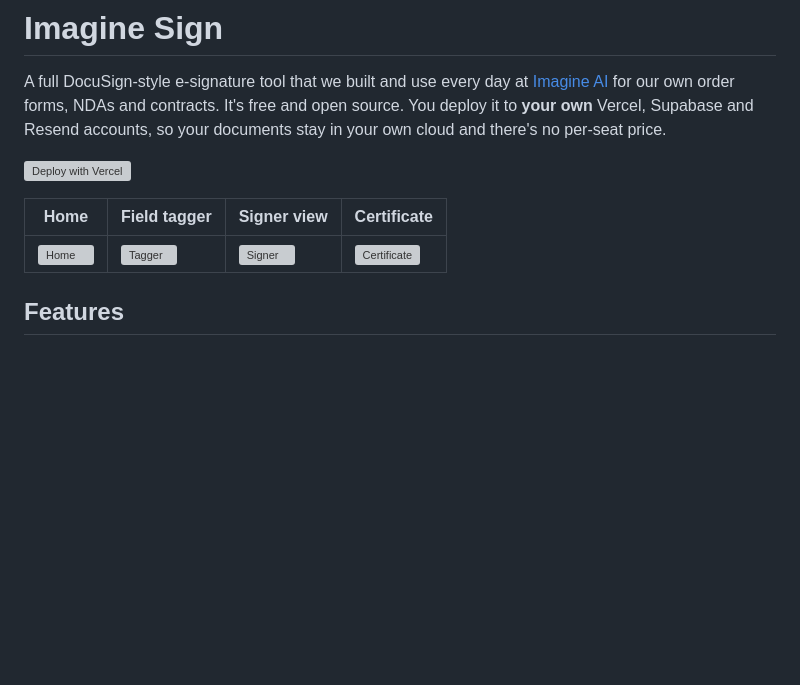
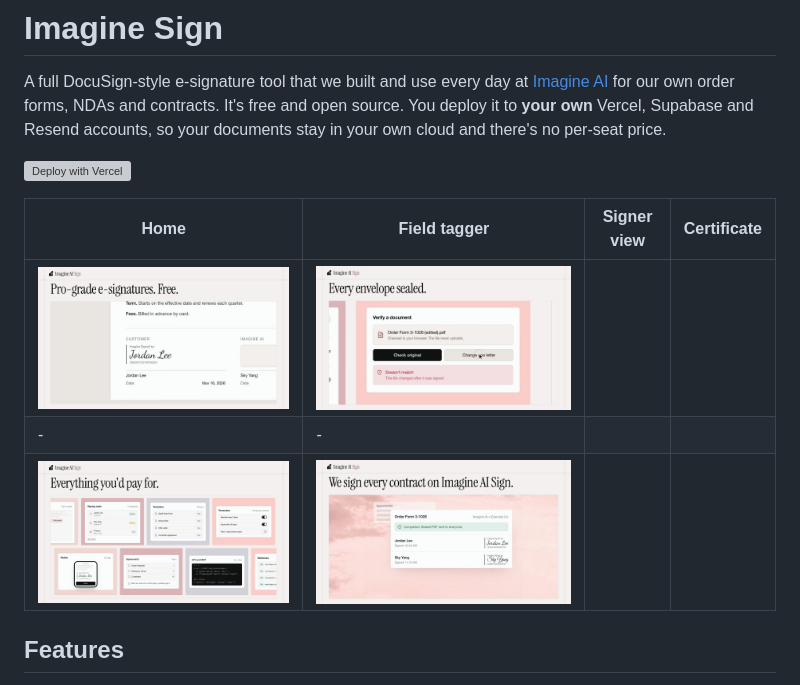
Before and after one commit to imagine-ai-inc/sign, a Markdown page: README.md, the part around one of its changes. Drawn GitHub-style; pictures changed too: docs/screenshots/envelope.png (added), docs/screenshots/features.png (added), docs/screenshots/signing.png (added); blank space fills up the shorter version; grey boxes are pictures that could not be loaded.

Commit message:
README screenshots

```diff
--- a/README.md
+++ b/README.md
@@ -8,6 +7,8 @@ A full DocuSign-style e-signature tool that we built and use every day at [Imagi
 | Home | Field tagger | Signer view | Certificate |
 | --- | --- | --- | --- |
-| ![Home](docs/screenshots/home.png) | ![Tagger](docs/screenshots/tagger.png) | ![Signer](docs/screenshots/signer.png) | ![Certificate](docs/screenshots/certificate.png) |
+| ![Signing](docs/screenshots/signing.png) | ![Verify](docs/screenshots/verify.png) |
+|-|-|
+| ![Features](docs/screenshots/features.png) | ![Completed](docs/screenshots/envelope.png) |
 
 ## Features
 
```
Also changed, not shown: other parts of README.md (+0 -1 lines), docs/screenshots/README.md (deleted, +0 -1 lines).
